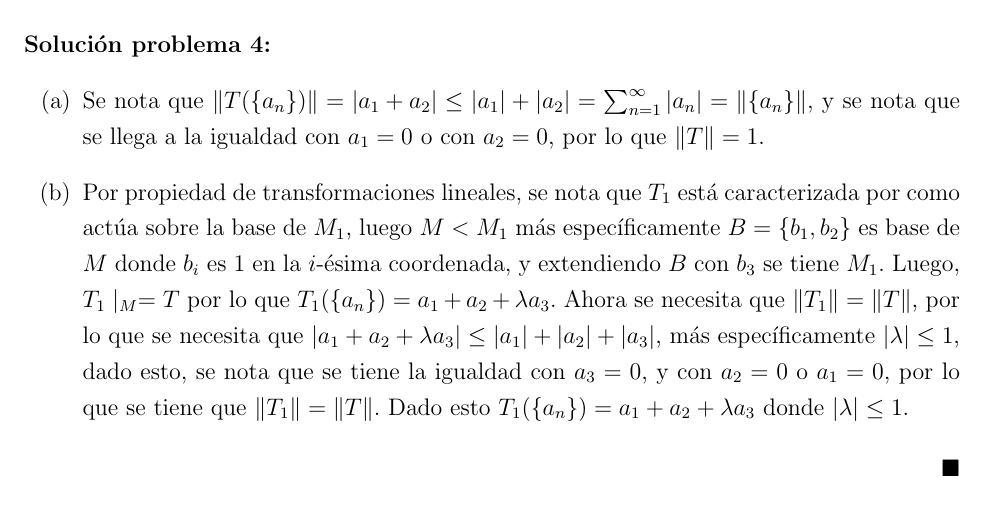
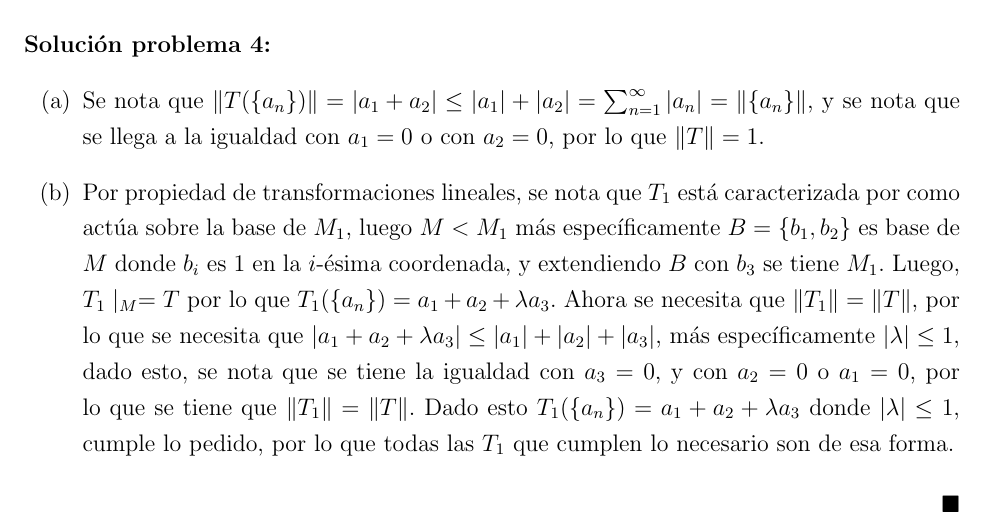
Before and after one commit to N9199/Tareas, a LaTeX problem sheet (Análisis Real/Tarea 4.tex): part of page 5 of 5, cut so that both start at the same text. Compiled offline with pdfLaTeX.

Commit message:
Important Fix

```diff
--- a/Análisis Real/Tarea 4.tex
+++ b/Análisis Real/Tarea 4.tex
@@ -99,7 +99,7 @@
 \begin{sol}
     \begin{enumerate}
         \item Se nota que \(\norm{T(\{a_n\})}=\abs{a_1+a_2}\leq\abs{a_1}+\abs{a_2}=\sum_{n=1}^\infty\abs{a_n}=\norm{\{a_n\}}\), y se nota que se llega a la igualdad con \(a_1=0\) o con \(a_2=0\), por lo que \(\norm{T}=1\).
-        \item Por propiedad de transformaciones lineales, se nota que \(T_1\) está caracterizada por como actúa sobre la base de \(M_1\), luego \(M<M_1\) más específicamente \(B=\{b_1,b_2\}\) es base de \(M\) donde \(b_i\) es \(1\) en la \(i\)-ésima coordenada, y extendiendo \(B\) con \(b_3\) se tiene \(M_1\). Luego, \(T_1\mid_M=T\) por lo que \(T_1(\{a_n\})=a_1+a_2+\lambda a_3\). Ahora se necesita que \(\norm{T_1}=\norm{T}\), por lo que se necesita que \(\abs{a_1+a_2+\lambda a_3}\leq\abs{a_1}+\abs{a_2}+\abs{a_3}\), más específicamente \(\abs{\lambda}\leq 1\), dado esto, se nota que se tiene la igualdad con \(a_3=0\), y con \(a_2=0\) o \(a_1=0\), por lo que se tiene que \(\norm{T_1}=\norm{T}\). Dado esto \(T_1(\{a_n\})=a_1+a_2+\lambda a_3\) donde \(\abs{\lambda}\leq 1\).
+        \item Por propiedad de transformaciones lineales, se nota que \(T_1\) está caracterizada por como actúa sobre la base de \(M_1\), luego \(M<M_1\) más específicamente \(B=\{b_1,b_2\}\) es base de \(M\) donde \(b_i\) es \(1\) en la \(i\)-ésima coordenada, y extendiendo \(B\) con \(b_3\) se tiene \(M_1\). Luego, \(T_1\mid_M=T\) por lo que \(T_1(\{a_n\})=a_1+a_2+\lambda a_3\). Ahora se necesita que \(\norm{T_1}=\norm{T}\), por lo que se necesita que \(\abs{a_1+a_2+\lambda a_3}\leq\abs{a_1}+\abs{a_2}+\abs{a_3}\), más específicamente \(\abs{\lambda}\leq 1\), dado esto, se nota que se tiene la igualdad con \(a_3=0\), y con \(a_2=0\) o \(a_1=0\), por lo que se tiene que \(\norm{T_1}=\norm{T}\). Dado esto \(T_1(\{a_n\})=a_1+a_2+\lambda a_3\) donde \(\abs{\lambda}\leq 1\), cumple lo pedido, por lo que todas las \(T_1\) que cumplen lo necesario son de esa forma.
     \end{enumerate}
 \end{sol}
 
```
Also changed, not shown: Análisis Real/Tarea 4.pdf.
